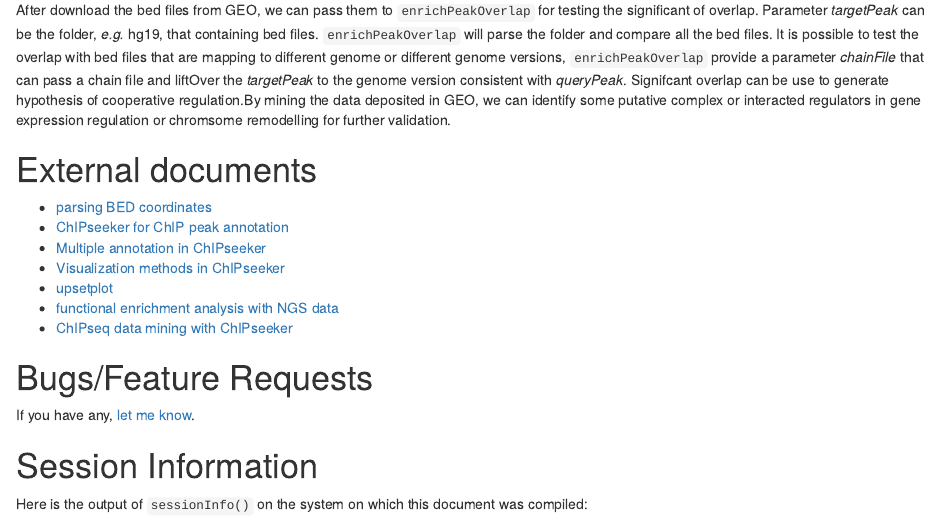
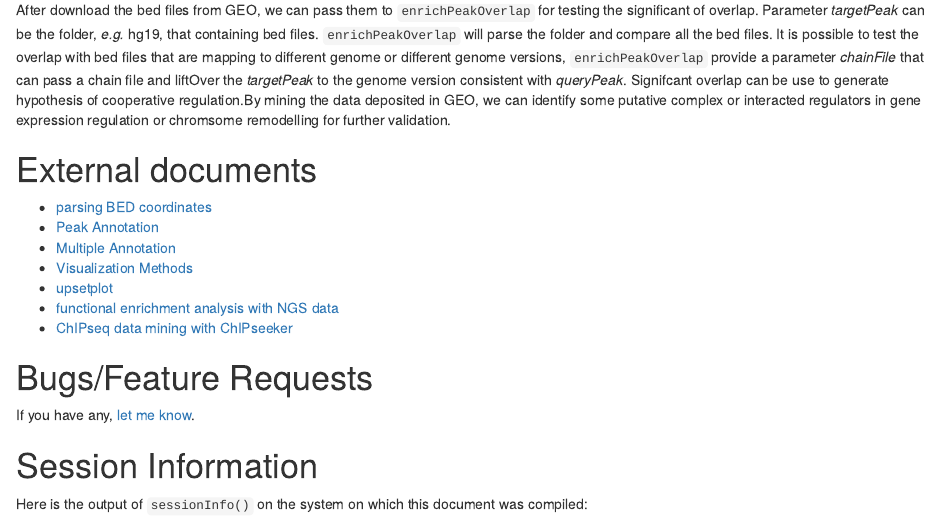
Before and after one commit to YuLab-SMU/ChIPseeker, an R Markdown document (vignettes/ChIPseeker.Rmd): the page in a window 1100 px wide, from 12570 px down. Rendered offline with R 4.5, knitr and Pandoc, with nearby package versions; drawn as R Markdown's standard HTML page in place of the format the file asks for; some code elsewhere in the file could not run offline.

Commit message:
update link
git-svn-id: file:///home/git/hedgehog.fhcrc.org/bioconductor/trunk/madman/Rpacks/ChIPseeker@111625 bc3139a8-67e5-0310-9ffc-ced21a209358

```diff
--- a/vignettes/ChIPseeker.Rmd
+++ b/vignettes/ChIPseeker.Rmd
@@ -394,13 +394,13 @@ After download the bed files from GEO, we can pass them to `enrichPeakOverlap` f
 
 # External documents
 
-+ [parsing BED coordinates](http://ygc.name/2015/08/07/parsing-bed-coordinates/)
-+ [ChIPseeker for ChIP peak annotation](http://ygc.name/2014/04/13/chipseeker-for-chip-peak-annotation/)
-+ [Multiple annotation in ChIPseeker](http://ygc.name/2014/10/01/multiple-annotation-in-chipseeker/)
-+ [Visualization methods in ChIPseeker](http://ygc.name/2014/04/30/visualization-methods-in-chipseeker/)
-+ [upsetplot](http://ygc.name/2015/07/28/upsetplot-in-chipseeker/)
-+ [functional enrichment analysis with NGS data](http://ygc.name/2015/08/21/functional-enrichment-analysis-with-ngs-data/)
-+ [ChIPseq data mining with ChIPseeker](http://ygc.name/2015/10/01/chipseq-data-mining-with-chipseeker/)
++ [parsing BED coordinates](http://guangchuangyu.github.io/2015/08/parsing-bed-coordinates/)
++ [Peak Annotation](http://guangchuangyu.github.io/2014/04/chipseeker-for-chip-peak-annotation/)
++ [Multiple Annotation](http://guangchuangyu.github.io/2014/10/multiple-annotation-in-chipseeker/)
++ [Visualization Methods](http://guangchuangyu.github.io/2014/04/visualization-methods-in-chipseeker/)
++ [upsetplot](http://guangchuangyu.github.io/2015/07/upsetplot-in-chipseeker/)
++ [functional enrichment analysis with NGS data](http://guangchuangyu.github.io/2015/08/functional-enrichment-analysis-with-ngs-data/)
++ [ChIPseq data mining with ChIPseeker](http://guangchuangyu.github.io/2015/10/chipseq-data-mining-with-chipseeker/)
 
 # Bugs/Feature Requests
 
```
Also changed, not shown: R/tagMatrix.R (+1 -1 lines), README.md.
